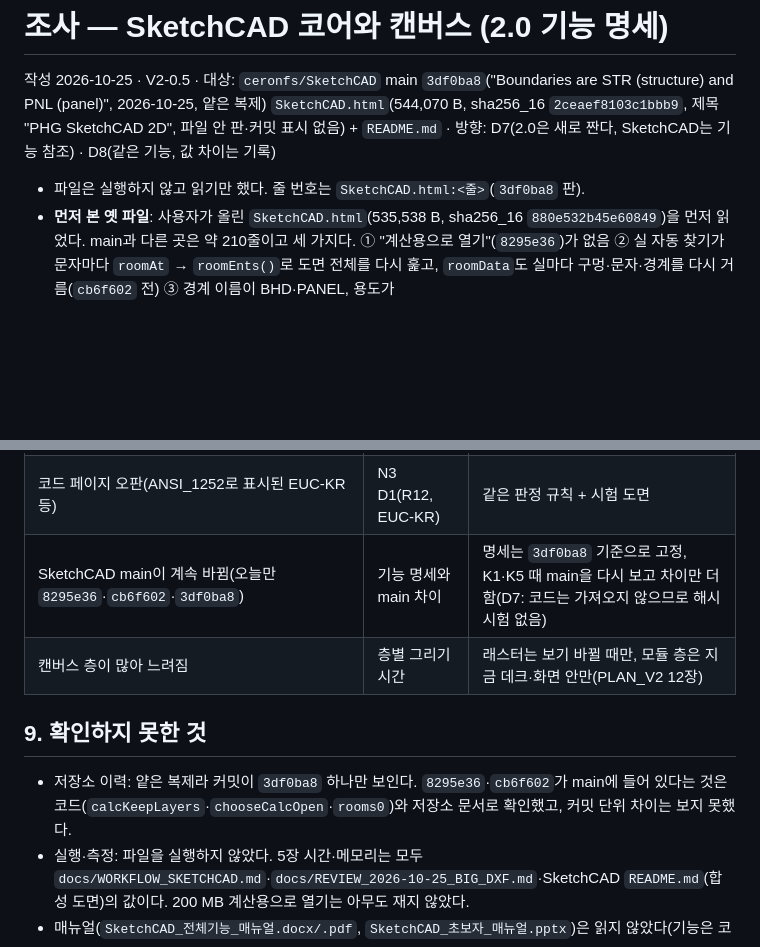
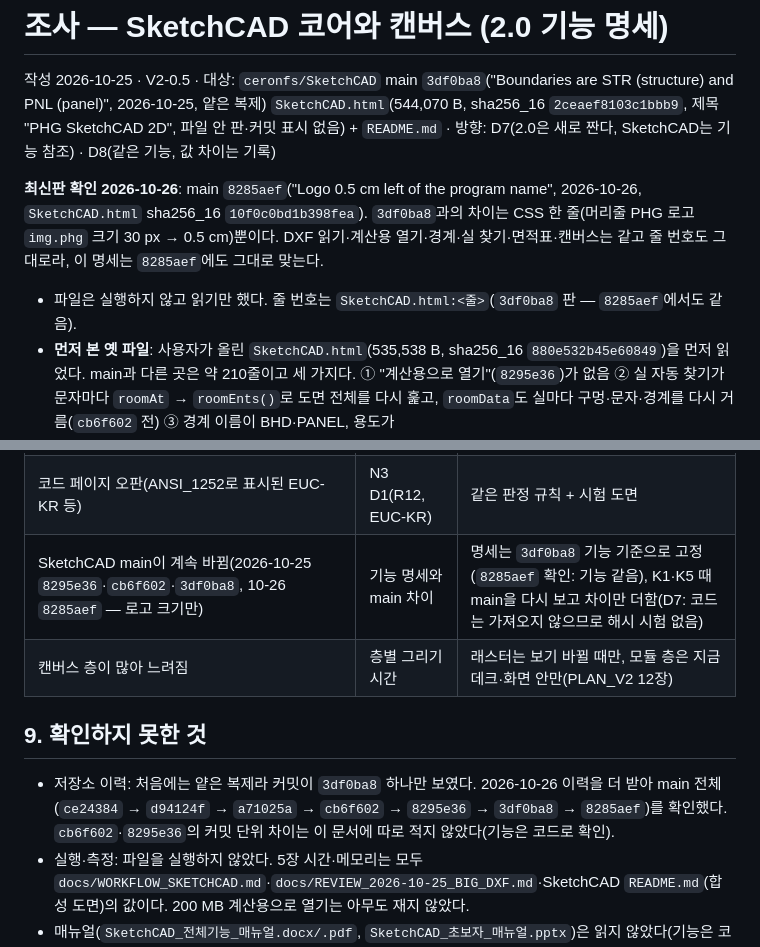
Before and after one commit to ceronfs/HVAC_Grid, a Markdown page: docs/v2/STUDY_SKETCHCAD.md, 2 parts joined by grey strips. GitHub-like rendering; blank space fills up the shorter version.

```diff
--- a/docs/v2/STUDY_SKETCHCAD.md
+++ b/docs/v2/STUDY_SKETCHCAD.md
@@ -2,7 +2,9 @@
 
 작성 2026-10-25 · V2-0.5 · 대상: `ceronfs/SketchCAD` main `3df0ba8`("Boundaries are STR (structure) and PNL (panel)", 2026-10-25, 얕은 복제) `SketchCAD.html`(544,070 B, sha256_16 `2ceaef8103c1bbb9`, 제목 "PHG SketchCAD 2D", 파일 안 판·커밋 표시 없음) + `README.md` · 방향: D7(2.0은 새로 짠다, SketchCAD는 기능 참조) · D8(같은 기능, 값 차이는 기록)
 
-- 파일은 실행하지 않고 읽기만 했다. 줄 번호는 `SketchCAD.html:<줄>`(`3df0ba8` 판).
+**최신판 확인 2026-10-26**: main `8285aef`("Logo 0.5 cm left of the program name", 2026-10-26, `SketchCAD.html` sha256_16 `10f0c0bd1b398fea`). `3df0ba8`과의 차이는 CSS 한 줄(머리줄 PHG 로고 `img.phg` 크기 30 px → 0.5 cm)뿐이다. DXF 읽기·계산용 열기·경계·실 찾기·면적표·캔버스는 같고 줄 번호도 그대로라, 이 명세는 `8285aef`에도 그대로 맞는다.
+
+- 파일은 실행하지 않고 읽기만 했다. 줄 번호는 `SketchCAD.html:<줄>`(`3df0ba8` 판 — `8285aef`에서도 같음).
 - **먼저 본 옛 파일**: 사용자가 올린 `SketchCAD.html`(535,538 B, sha256_16 `880e532b45e60849`)을 먼저 읽었다. main과 다른 곳은 약 210줄이고 세 가지다. ① "계산용으로 열기"(`8295e36`)가 없음 ② 실 자동 찾기가 문자마다 `roomAt` → `roomEnts()`로 도면 전체를 다시 훑고, `roomData`도 실마다 구멍·문자·경계를 다시 거름(`cb6f602` 전) ③ 경계 이름이 BHD·PANEL, 용도가 HULL·BHD·PANEL·PANEL_B15·PANEL_B0·PANEL_C·DECK(STR·PNL 전). 경계 그래프·문 틈 잇기·그리기·색인·실행 취소·DXF 읽기 본체·내보내기는 두 파일이 같다.
 - 강제 항목: F-1 해당 없음(풍량 코드와 무관한 형상 조사, 2.0 형상 엔진에도 풍량 경로 없음) · F-2 표준 값을 인용하지 않음.
 
@@ -272,12 +274,12 @@ D3(2026-10-25 K0)는 "SketchCAD 단독판에도 데크 지정을 넣는다", 이
 | Worker ↔ 본 화면 전송 비용 | 5.1 측정 | typed array 전송(transfer), 정리 결과만 모델로 |
 | DECK 이름 충돌, HULL을 STR에 합칠지 | 3.3·6장 | K1 결정 |
 | 코드 페이지 오판(ANSI_1252로 표시된 EUC-KR 등) | N3 D1(R12, EUC-KR) | 같은 판정 규칙 + 시험 도면 |
-| SketchCAD main이 계속 바뀜(오늘만 `8295e36`·`cb6f602`·`3df0ba8`) | 기능 명세와 main 차이 | 명세는 `3df0ba8` 기준으로 고정, K1·K5 때 main을 다시 보고 차이만 더함(D7: 코드는 가져오지 않으므로 해시 시험 없음) |
+| SketchCAD main이 계속 바뀜(2026-10-25 `8295e36`·`cb6f602`·`3df0ba8`, 10-26 `8285aef` — 로고 크기만) | 기능 명세와 main 차이 | 명세는 `3df0ba8` 기능 기준으로 고정(`8285aef` 확인: 기능 같음), K1·K5 때 main을 다시 보고 차이만 더함(D7: 코드는 가져오지 않으므로 해시 시험 없음) |
 | 캔버스 층이 많아 느려짐 | 층별 그리기 시간 | 래스터는 보기 바뀔 때만, 모듈 층은 지금 데크·화면 안만(PLAN_V2 12장) |
 
 ## 9. 확인하지 못한 것
 
-- 저장소 이력: 얕은 복제라 커밋이 `3df0ba8` 하나만 보인다. `8295e36`·`cb6f602`가 main에 들어 있다는 것은 코드(`calcKeepLayers`·`chooseCalcOpen`·`rooms0`)와 저장소 문서로 확인했고, 커밋 단위 차이는 보지 못했다.
+- 저장소 이력: 처음에는 얕은 복제라 커밋이 `3df0ba8` 하나만 보였다. 2026-10-26 이력을 더 받아 main 전체(`ce24384` → `d94124f` → `a71025a` → `cb6f602` → `8295e36` → `3df0ba8` → `8285aef`)를 확인했다. `cb6f602`·`8295e36`의 커밋 단위 차이는 이 문서에 따로 적지 않았다(기능은 코드로 확인).
 - 실행·측정: 파일을 실행하지 않았다. 5장 시간·메모리는 모두 `docs/WORKFLOW_SKETCHCAD.md`·`docs/REVIEW_2026-10-25_BIG_DXF.md`·SketchCAD `README.md`(합성 도면)의 값이다. 200 MB 계산용으로 열기는 아무도 재지 않았다.
 - 매뉴얼(`SketchCAD_전체기능_매뉴얼.docx/.pdf`, `SketchCAD_초보자_매뉴얼.pptx`)은 읽지 않았다(기능은 코드로 확인).
 - 판넬 방화 등급(B-15·B-0·C) 레이어 이름을 2.0이 참고 정보로 남겨야 하는지(main은 모두 PNL) — ⑤ `fire` 엔진 조사 때 확인.
```
Also changed, not shown: docs/v2/BASELINE.md (+1 -1 lines), docs/v2/PLAN_V2_WORK.md (+2 -2 lines).
